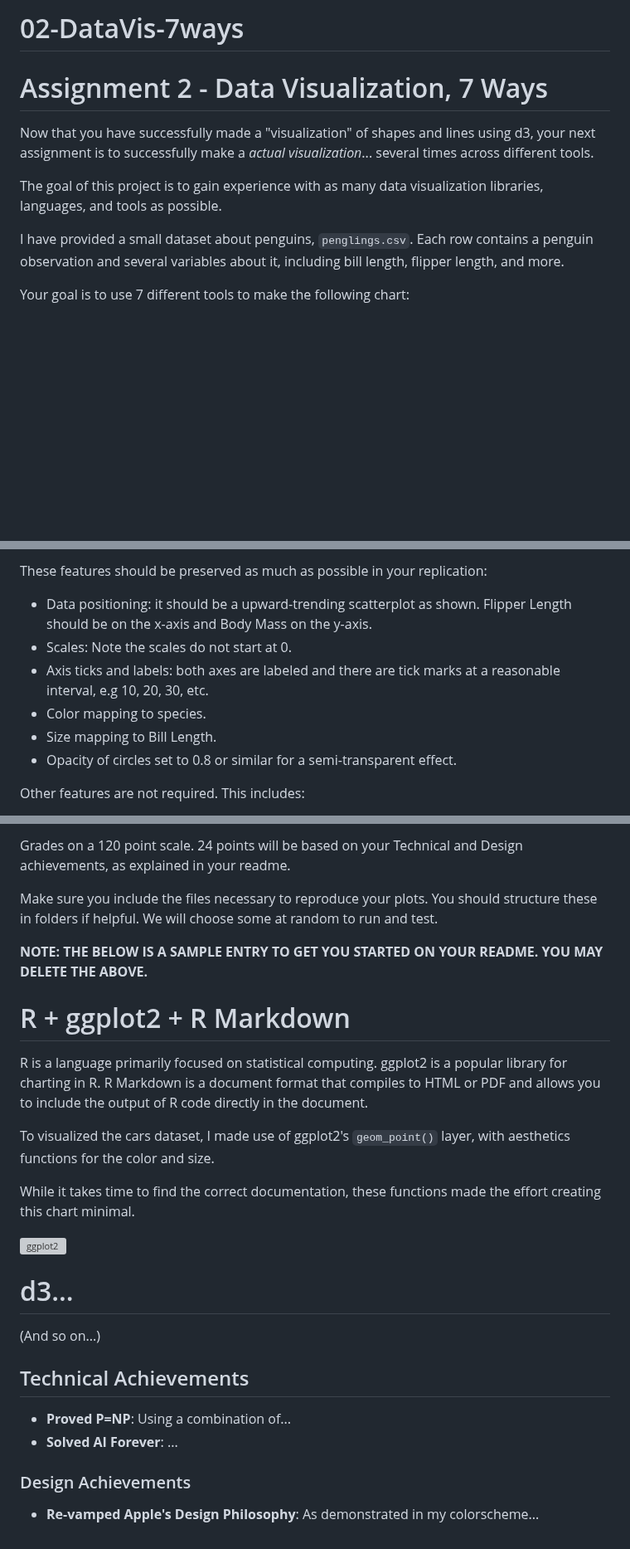
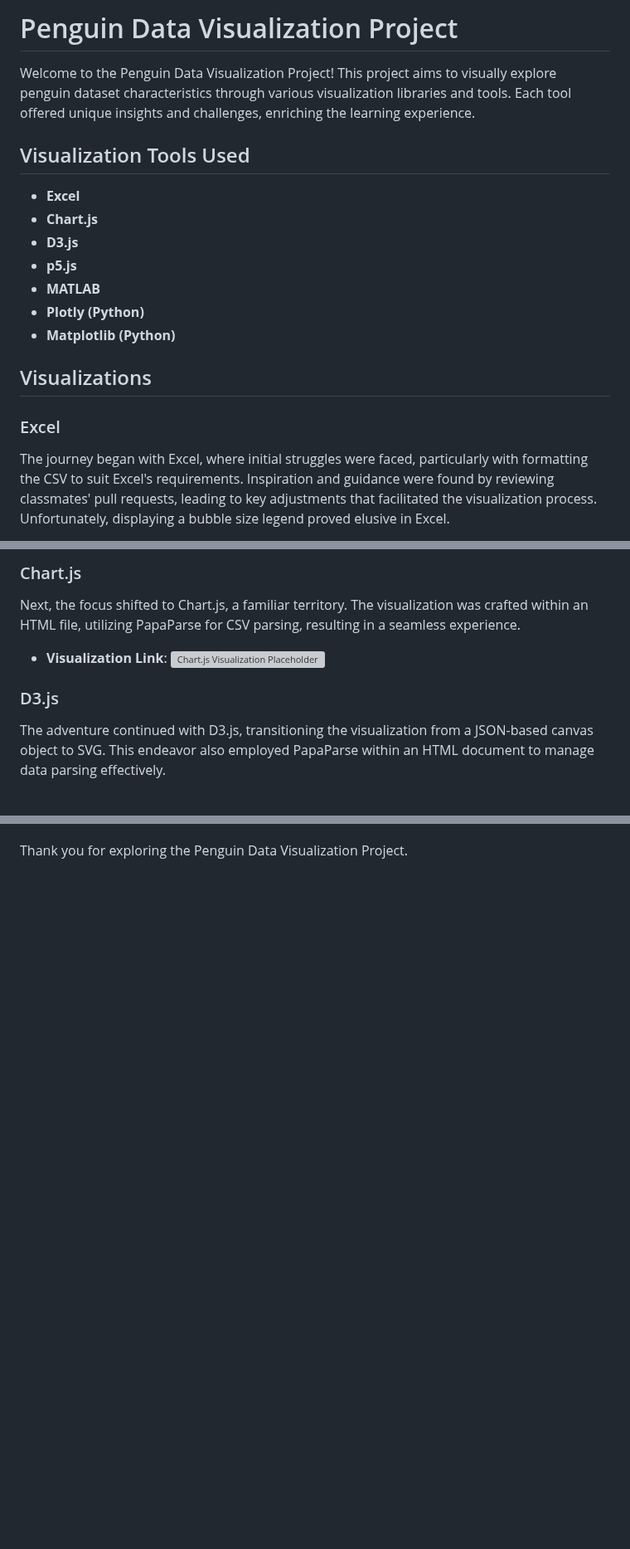
Before and after one commit to cs573-24s/a2-DataVis-7Ways, a Markdown page: README.md, 3 parts joined by grey strips. Shown at 83% size. GitHub-like rendering; blank space fills up the shorter version; grey boxes are pictures that could not be loaded.

```diff
--- a/README.md
+++ b/README.md
@@ -1,14 +1,19 @@
-# 02-DataVis-7ways
+# Penguin Data Visualization Project
 
-Assignment 2 - Data Visualization, 7 Ways
-===
+Welcome to the Penguin Data Visualization Project! This project aims to visually explore penguin dataset characteristics through various visualization libraries and tools. Each tool offered unique insights and challenges, enriching the learning experience.
 
-Now that you have successfully made a "visualization" of shapes and lines using d3, your next assignment is to successfully make a *actual visualization*... several times across different tools.
+## Visualization Tools Used
 
-The goal of this project is to gain experience with as many data visualization libraries, languages, and tools as possible.
+- **Excel**
+- **Chart.js**
+- **D3.js**
+- **p5.js**
+- **MATLAB**
+- **Plotly (Python)**
+- **Matplotlib (Python)**
 
-I have provided a small dataset about penguins, `penglings.csv`.
-Each row contains a penguin observation and several variables about it, including bill length, flipper length, and more.
+## Visualizations
 
-Your goal is to use 7 different tools to make the following chart:
+### Excel
+The journey began with Excel, where initial struggles were faced, particularly with formatting the CSV to suit Excel's requirements. Inspiration and guidance were found by reviewing classmates' pull requests, leading to key adjustments that facilitated the visualization process. Unfortunately, displaying a bubble size legend proved elusive in Excel.
 
@@ -16,12 +21,9 @@ Your goal is to use 7 different tools to make the following chart:
 
-These features should be preserved as much as possible in your replication:
+### Chart.js
+Next, the focus shifted to Chart.js, a familiar territory. The visualization was crafted within an HTML file, utilizing PapaParse for CSV parsing, resulting in a seamless experience.
 
-- Data positioning: it should be a upward-trending scatterplot as shown.  Flipper Length should be on the x-axis and Body Mass on the y-axis.
-- Scales: Note the scales do not start at 0.
-- Axis ticks and labels: both axes are labeled and there are tick marks at a reasonable interval, e.g 10, 20, 30, etc.
-- Color mapping to species.
-- Size mapping to Bill Length.
-- Opacity of circles set to 0.8 or similar for a semi-transparent effect.
+- **Visualization Link**: ![Chart.js Visualization Placeholder](link-to-chartjs-visualization)
 
-Other features are not required. This includes:
+### D3.js
+The adventure continued with D3.js, transitioning the visualization from a JSON-based canvas object to SVG. This endeavor also employed PapaParse within an HTML document to manage data parsing effectively.
 
@@ -114,32 +56 @@ Grading
-Grades on a 120 point scale.
-24 points will be based on your Technical and Design achievements, as explained in your readme.
-
-Make sure you include the files necessary to reproduce your plots.
-You should structure these in folders if helpful.
-We will choose some at random to run and test.
-
-**NOTE: THE BELOW IS A SAMPLE ENTRY TO GET YOU STARTED ON YOUR README. YOU MAY DELETE THE ABOVE.**
-
-# R + ggplot2 + R Markdown
-
-R is a language primarily focused on statistical computing.
-ggplot2 is a popular library for charting in R.
-R Markdown is a document format that compiles to HTML or PDF and allows you to include the output of R code directly in the document.
-
-To visualized the cars dataset, I made use of ggplot2's `geom_point()` layer, with aesthetics functions for the color and size.
-
-While it takes time to find the correct documentation, these functions made the effort creating this chart minimal.
-
-![ggplot2](img/ggplot2.png)
-
-# d3...
-
-(And so on...)
-
-
-## Technical Achievements
-- **Proved P=NP**: Using a combination of...
-- **Solved AI Forever**: ...
-
-### Design Achievements
-- **Re-vamped Apple's Design Philosophy**: As demonstrated in my colorscheme...
+Thank you for exploring the Penguin Data Visualization Project.
```
Also changed, not shown: other parts of README.md (+16 -76 lines).
